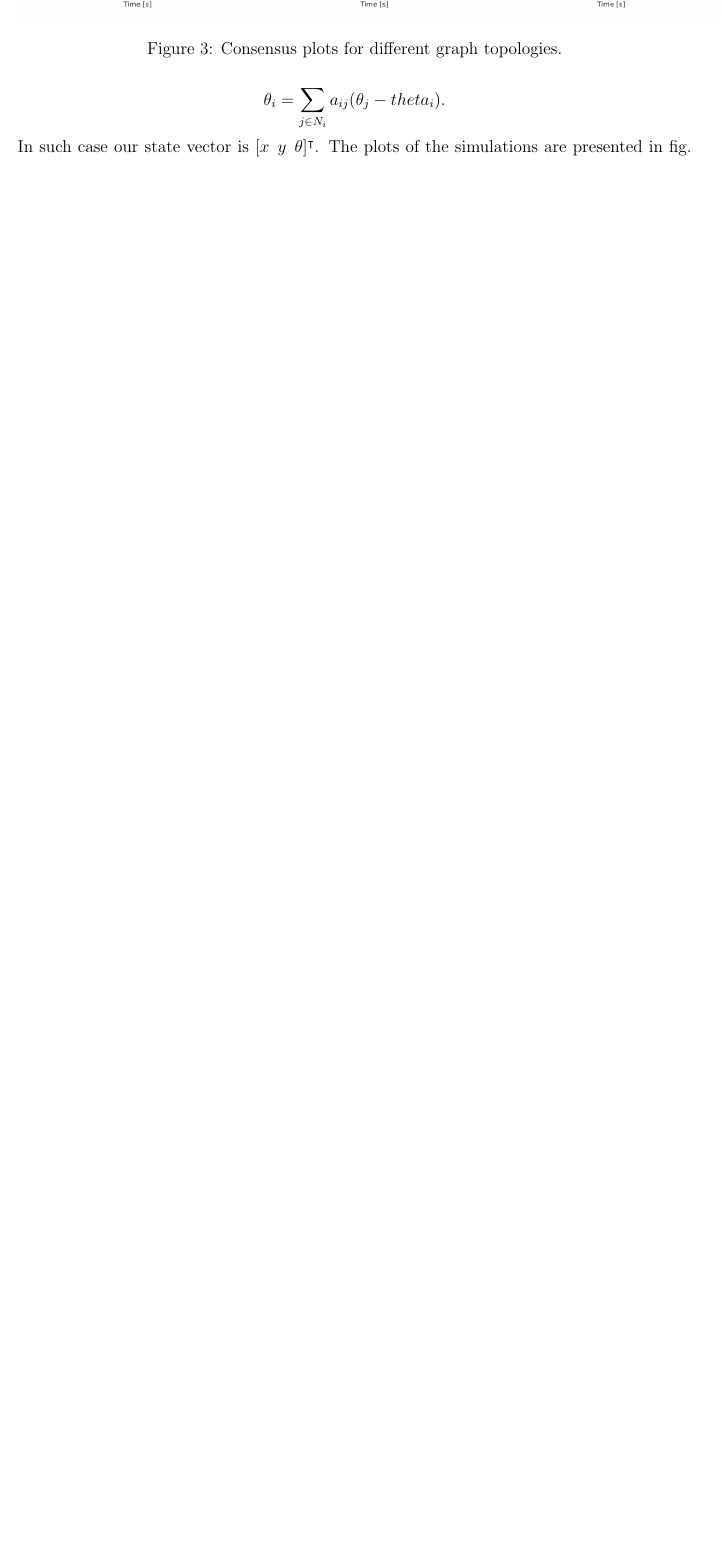
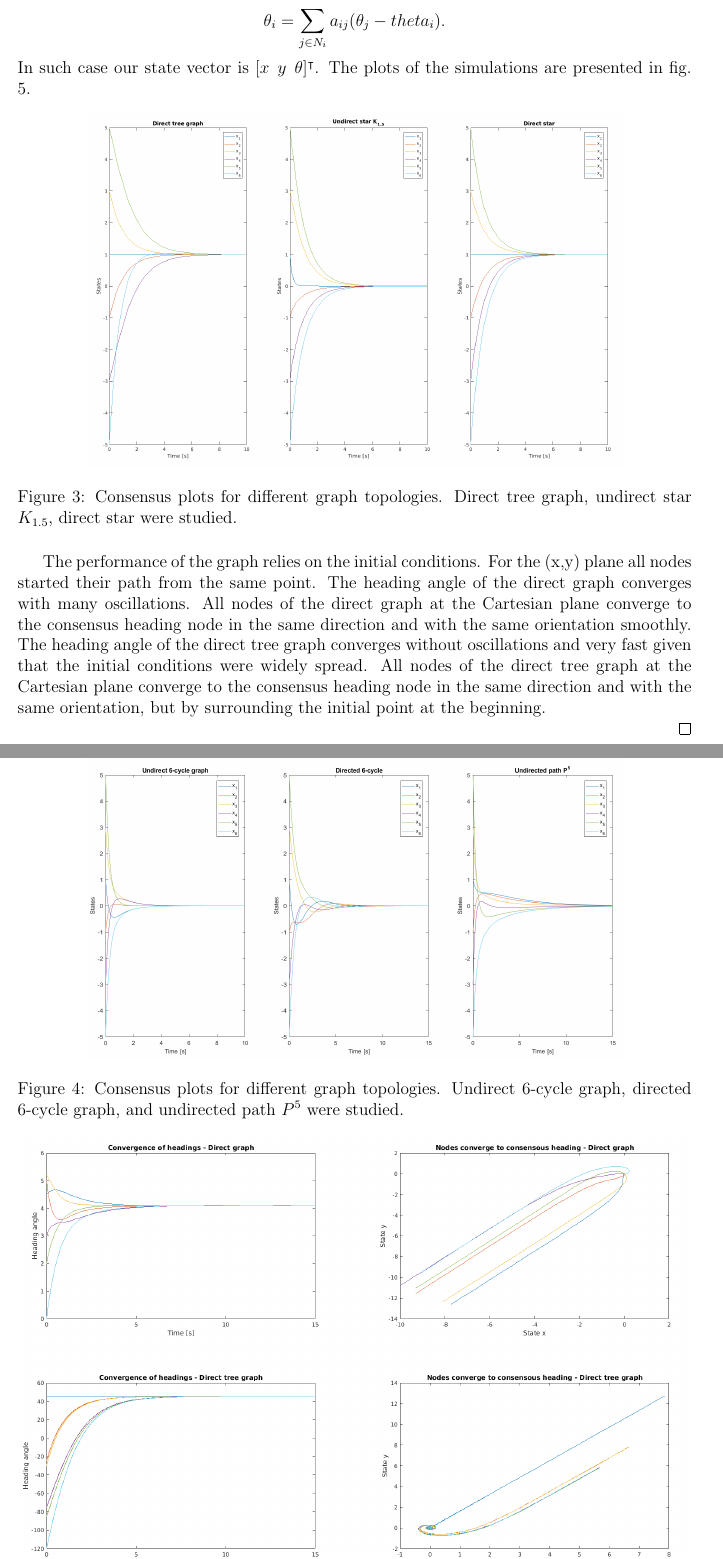
Before and after one commit to dtbinh/VT-Courses, a LaTeX problem sheet (AOE5984 Cyber-Physical Systems & Distributed Control/Assignment 1/LaTeX/Assignment1_Kontoudis.tex): part of page 3 of 4 before the commit and two parts of pages 3 and 4 of 4 after it, the two joined at a grey line, cut so that both start at the same text, the shorter picture padded with empty space. Compiled offline with pdfLaTeX.

Commit message:
Final report hw1

```diff
--- a/AOE5984 Cyber-Physical Systems & Distributed Control/Assignment 1/LaTeX/Assignment1_Kontoudis.tex
+++ b/AOE5984 Cyber-Physical Systems & Distributed Control/Assignment 1/LaTeX/Assignment1_Kontoudis.tex
@@ -77,6 +80,2 @@ x_N
 	\label{cgt1}
 \end{figure}
-\begin{figure}[!t]
-	\includegraphics[scale=0.315]{figures/ConsensusGraphTopologies2.png}
-	\centering
-	\caption{Consensus plots for different graph topologies.}
@@ -94,15 +91,32 @@ Then, the motion of two group agents was studied with node dynamics
 \theta_i = \sum_{j \in N_i}a_{ij}(\theta_j-theta_i).
 \end{equation*}
 In such case our state vector is $[x \hspace{.2cm} y \hspace{.2cm} \theta]^{\intercal}$. The plots of the simulations are presented in fig. \ref{cswarm}.
+
 \begin{figure}[!h]
-	\includegraphics[scale=0.315]{figures/ConsensusSwarm.png}
+	\includegraphics[scale=0.24]{figures/ConsensusGraphTopologies2.png}
+	\centering
+	\caption{Consensus plots for different graph topologies. Direct tree graph, undirect star $K_{1.5}$, direct star were studied.}
+	\label{cgt2}
+\end{figure}
+\begin{figure}[!h]
+	\includegraphics[scale=0.315]{figures/ConsensusGraphTopologies3.png}
+	\centering
+	\caption{Consensus plots for different graph topologies. Undirect 6-cycle graph, directed 6-cycle graph, and undirected path $P^5$ were studied.}
+	\label{cgt3}
+\end{figure}
+
+
+
+
+The performance of the graph relies on the initial conditions. For the (x,y) plane all nodes started their path from the same point. The heading angle of the direct graph converges with many oscillations. All nodes of the direct graph at the Cartesian plane converge to the consensus heading node in the same direction and with the same orientation smoothly. The heading angle of the direct tree graph converges without oscillations and very fast given that the initial conditions were widely spread. All nodes of the direct tree graph at the Cartesian plane converge to the consensus heading node in the same direction and with the same orientation, but by surrounding the initial point at the beginning.
+
+\begin{figure}[!h]
+	\includegraphics[scale=0.3]{figures/ConsensusSwarm.png}
 	\centering
 	\caption{Consensus of headings and motion consensus in (x-y) plane for direct and direct tree graph.}
 	\label{cswarm}
 \end{figure}
 
-
-
 \end{solution}
 
 \end{document}
```
Also changed, not shown: AOE5984 Cyber-Physical Systems & Distributed Control/Assignment 1/LaTeX/Assignment1_Kontoudis.pdf, AOE5984 Cyber-Physical Systems & Distributed Control/Assignment 1/LaTeX/Assignment1_Kontoudis.tex (19 more changed lines).
